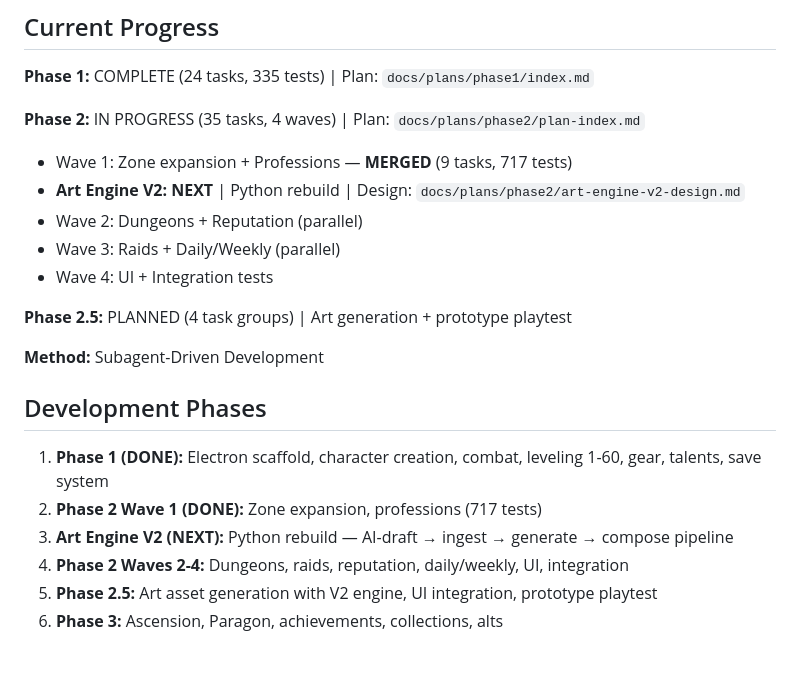
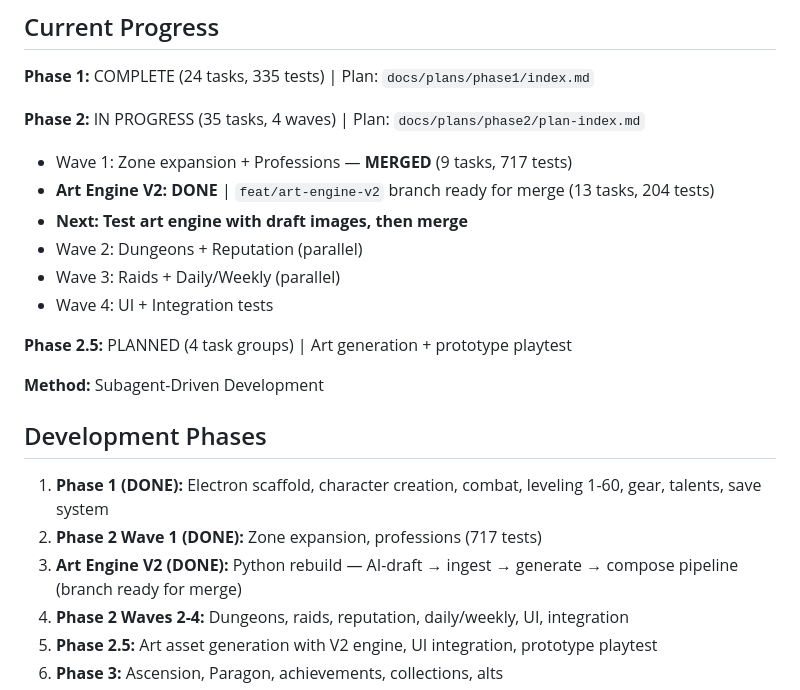
Before and after one commit to NatureFlyWoW/idleMMOGrind, a Markdown page: CLAUDE.md, the part around the change. GitHub-like rendering; blank space fills up the shorter version.

Commit message:
docs: mark Art Engine V2 as done, update progress tracking
Co-Authored-By: Claude Opus 4.6 <noreply@anthropic.com>

```diff
--- a/CLAUDE.md
+++ b/CLAUDE.md
@@ -49,7 +49,8 @@ Electron 34+ | React 19 | TypeScript 5 (strict) | Vite 6 | Vitest 3 | pnpm | CSS
 
 **Phase 2:** IN PROGRESS (35 tasks, 4 waves) | Plan: `docs/plans/phase2/plan-index.md`
 - Wave 1: Zone expansion + Professions — **MERGED** (9 tasks, 717 tests)
-- **Art Engine V2: NEXT** | Python rebuild | Design: `docs/plans/phase2/art-engine-v2-design.md`
+- **Art Engine V2: DONE** | `feat/art-engine-v2` branch ready for merge (13 tasks, 204 tests)
+- **Next: Test art engine with draft images, then merge**
 - Wave 2: Dungeons + Reputation (parallel)
 - Wave 3: Raids + Daily/Weekly (parallel)
 - Wave 4: UI + Integration tests
@@ -62,7 +63,7 @@ Electron 34+ | React 19 | TypeScript 5 (strict) | Vite 6 | Vitest 3 | pnpm | CSS
 
 1. **Phase 1 (DONE):** Electron scaffold, character creation, combat, leveling 1-60, gear, talents, save system
 2. **Phase 2 Wave 1 (DONE):** Zone expansion, professions (717 tests)
-3. **Art Engine V2 (NEXT):** Python rebuild — AI-draft → ingest → generate → compose pipeline
+3. **Art Engine V2 (DONE):** Python rebuild — AI-draft → ingest → generate → compose pipeline (branch ready for merge)
 4. **Phase 2 Waves 2-4:** Dungeons, raids, reputation, daily/weekly, UI, integration
 5. **Phase 2.5:** Art asset generation with V2 engine, UI integration, prototype playtest
 6. **Phase 3:** Ascension, Paragon, achievements, collections, alts
```
Also changed, not shown: 1 other file.
